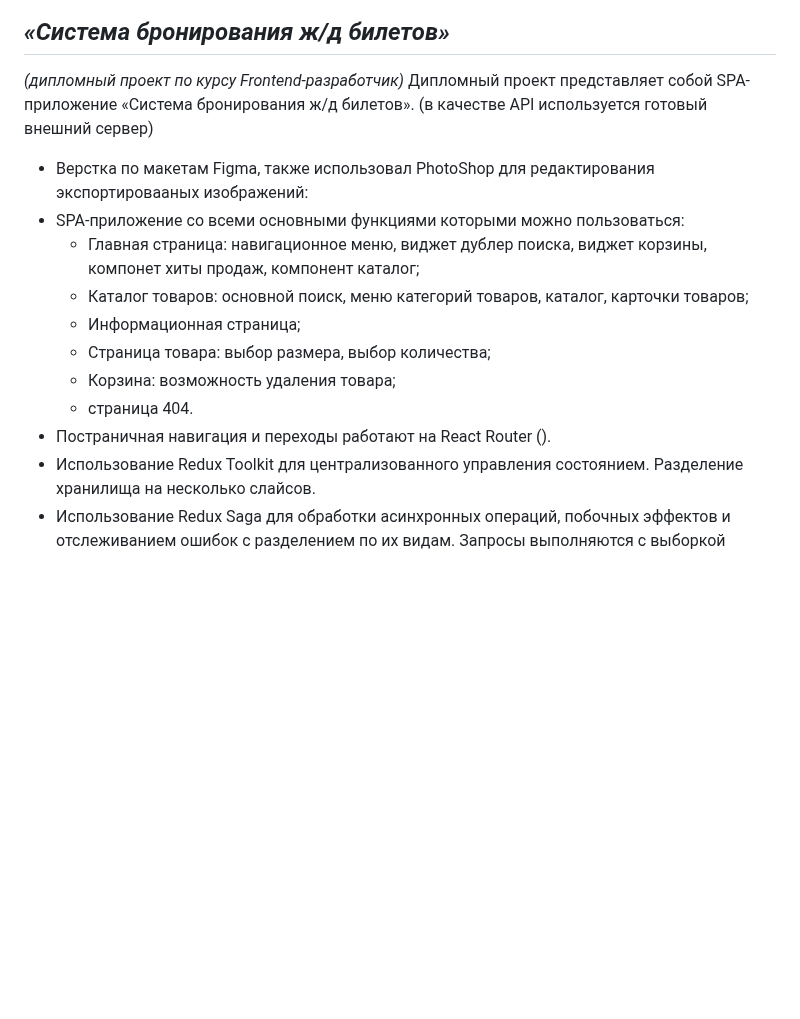
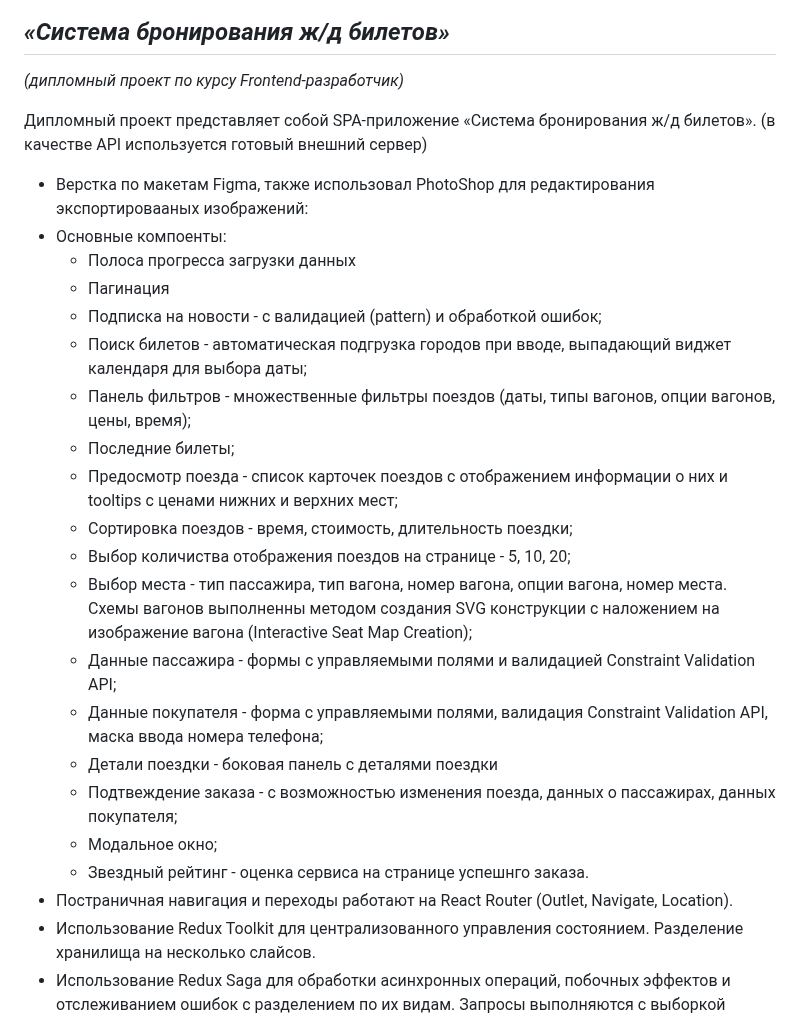
Before and after one commit to dmiweb/dmiweb, a Markdown page: README.md, the part around the change. Drawn GitHub-style; blank space fills up the shorter version.

```diff
--- a/README.md
+++ b/README.md
@@ -18,18 +18,29 @@ https://docs.google.com/document/d/1NKfu8rPE_DfZmzmSlexE5s5wnFdkwCFp8ZBhX85pMhQ/
 ## Мои учебные работы :
 ## _«Система бронирования ж/д билетов»_
 _(дипломный проект по курсу Frontend-разработчик)_
+
 Дипломный проект представляет собой SPA-приложение «Система бронирования ж/д билетов».
 (в качестве API используется готовый внешний сервер)
 
 * Верстка по макетам Figma, также использовал PhotoShop для редактирования экспортировааных изображений:
-* SPA-приложение со всеми основными функциями которыми можно пользоваться:
-  - Главная страница: навигационное меню, виджет дублер поиска, виджет корзины, компонет хиты продаж, компонент каталог;
-  - Каталог товаров: основной поиск, меню категорий товаров, каталог, карточки товаров;
-  - Информационная страница;
-  - Страница товара: выбор размера, выбор количества;
-  - Корзина: возможность удаления товара;
-  - страница 404.
-* Постраничная навигация и переходы работают на React Router ().
+* Основные компоенты:
+  - Полоса прогресса загрузки данных
+  - Пагинация
+  - Подписка на новости - с валидацией (pattern) и обработкой ошибок;
+  - Поиск билетов - автоматическая подгрузка городов при вводе, выпадающий виджет календаря для выбора даты;
+  - Панель фильтров - множественные фильтры поездов (даты, типы вагонов, опции вагонов, цены, время);
+  - Последние билеты;
+  - Предосмотр поезда - список карточек поездов с отображением информации о них и tooltips с ценами нижних и верхних мест;
+  - Сортировка поездов - время, стоимость, длительность поездки;
+  - Выбор количиства отображения поездов на странице - 5, 10, 20;
+  - Выбор места - тип пассажира, тип вагона, номер вагона, опции вагона, номер места. Схемы вагонов выполненны методом создания SVG конструкции с наложением на изображение вагона (Interactive Seat Map Creation);
+  - Данные пассажира - формы с управляемыми полями и валидацией Constraint Validation API;
+  - Данные покупателя - форма с управляемыми полями, валидация Constraint Validation API, маска ввода номера телефона;
+  - Детали поездки - боковая панель с деталями поездки
+  - Подтвеждение заказа - с возможностью изменения поезда, данных о пассажирах, данных покупателя;
+  - Модальное окно;
+  - Звездный рейтинг - оценка сервиса на странице успешнго заказа.
+* Постраничная навигация и переходы работают на React Router (Outlet, Navigate, Location).
 * Использование Redux Toolkit для централизованного управления состоянием. Разделение хранилища на несколько слайсов.
 * Использование Redux Saga для обработки асинхронных операций, побочных эффектов и отслеживанием ошибок с разделением по их видам. Запросы выполняются с выборкой множества query параметров.
 * Обработка ошибок: В воркере саги, внутри while(true) происходит попытка получения данных, в случае ошибки происходит повторение запросов к серверу с экспоненциальной задержкой и после нескольких безуспешных попыток выводится модальное окно с ошибкой и предложением повторить попытку.
```
